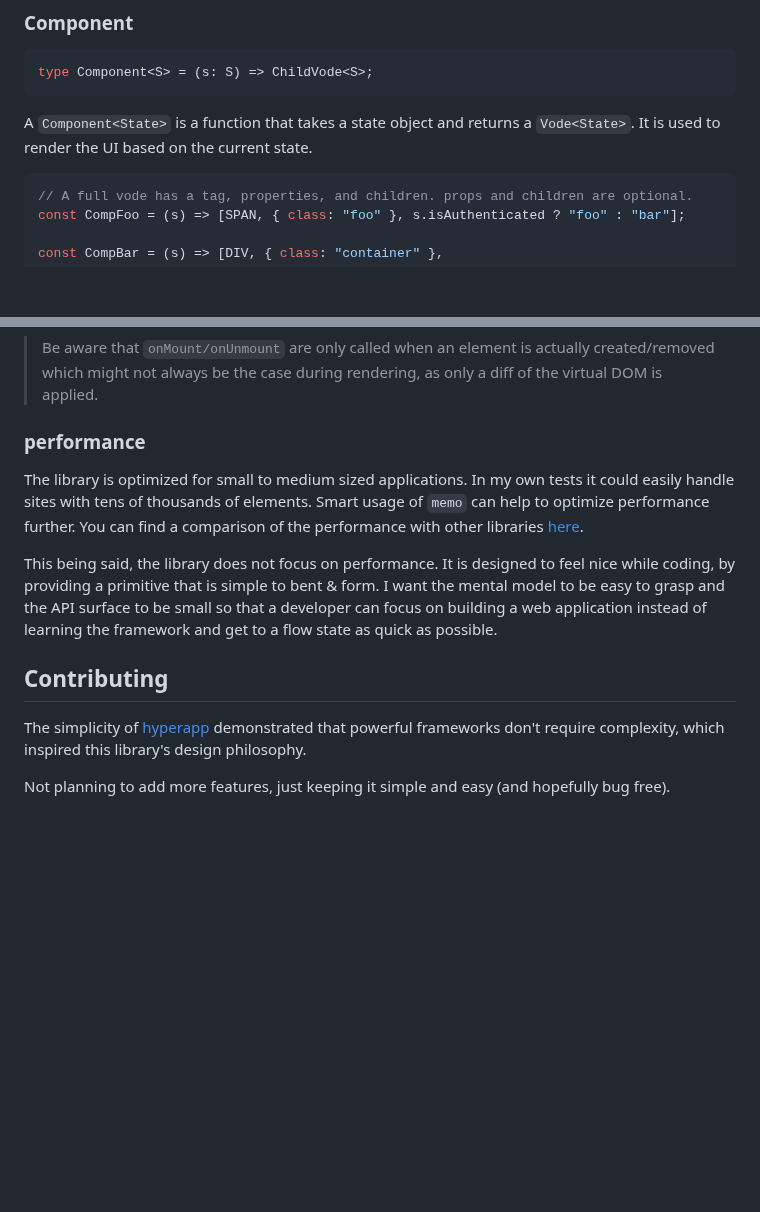
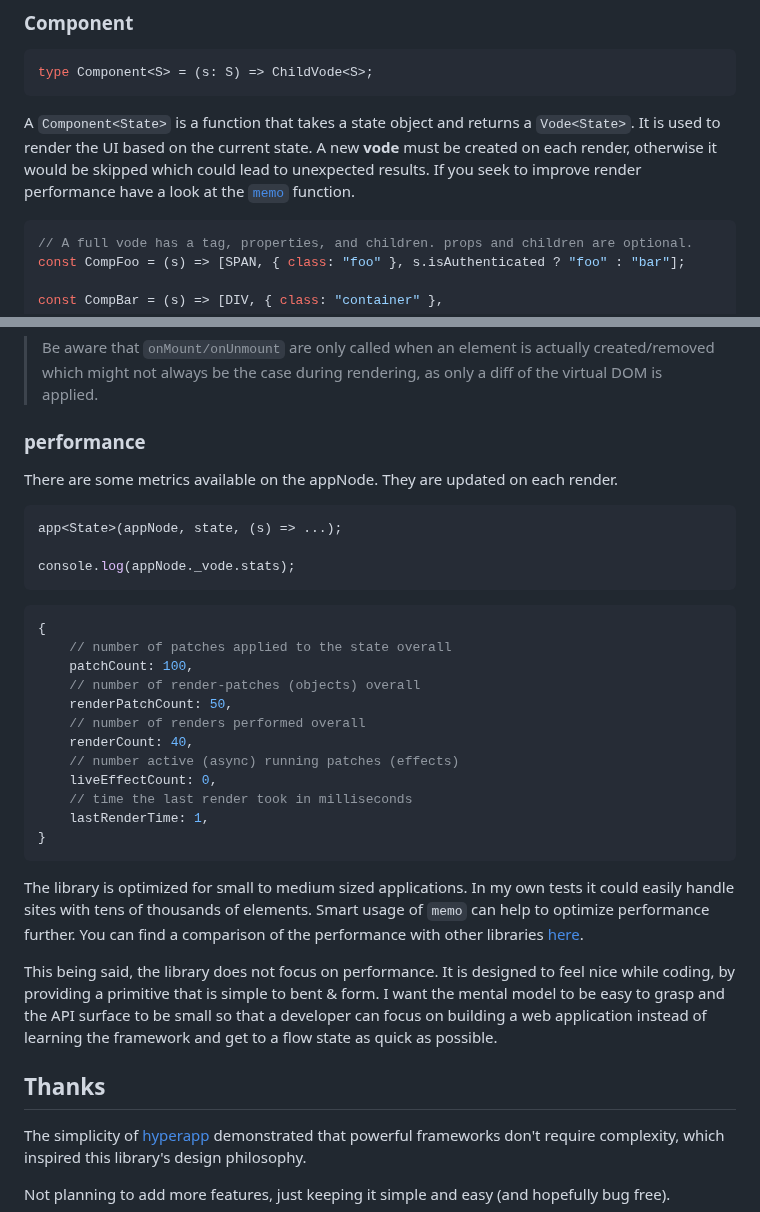
Before and after one commit to ryupold/vode, a Markdown page: README.md, 2 parts joined by grey strips. Rendered like a GitHub page; blank space fills up the shorter version.

Commit message:
update readme
add paragraph about performance metrics

````diff
--- a/README.md
+++ b/README.md
@@ -229,6 +229,7 @@ type Component<S> = (s: S) => ChildVode<S>;
 
 A `Component<State>` is a function that takes a state object and returns a `Vode<State>`.
 It is used to render the UI based on the current state.
+A new **vode** must be created on each render, otherwise it would be skipped which could lead to unexpected results. If you seek to improve render performance have a look at the [`memo`](#memoization) function.
 
 ```typescript
 // A full vode has a tag, properties, and children. props and children are optional.
@@ -489,11 +491,35 @@ Like the other events they can be patches too.
 
 ### performance
 
+There are some metrics available on the appNode.
+They are updated on each render.
+
+```typescript
+app<State>(appNode, state, (s) => ...);
+
+console.log(appNode._vode.stats);
+```
+
+```javascript
+{
+    // number of patches applied to the state overall
+    patchCount: 100,
+    // number of render-patches (objects) overall
+    renderPatchCount: 50,
+    // number of renders performed overall
+    renderCount: 40,
+    // number active (async) running patches (effects)
+    liveEffectCount: 0,
+    // time the last render took in milliseconds
+    lastRenderTime: 1,
+}
+```
+
 The library is optimized for small to medium sized applications. In my own tests it could easily handle sites with tens of thousands of elements. Smart usage of `memo` can help to optimize performance further. You can find a comparison of the performance with other libraries [here](https://krausest.github.io/js-framework-benchmark/current.html).
 
 This being said, the library does not focus on performance. It is designed to feel nice while coding, by providing a primitive that is simple to bent & form. I want the mental model to be easy to grasp and the API surface to be small so that a developer can focus on building a web application instead of learning the framework and get to a flow state as quick as possible.
 
-## Contributing
+## Thanks
 
 The simplicity of [hyperapp](https://github.com/jorgebucaran/hyperapp) demonstrated that powerful frameworks don't require complexity, which inspired this library's design philosophy.
 
````
Also changed, not shown: other parts of README.md (+1 -0 lines).
